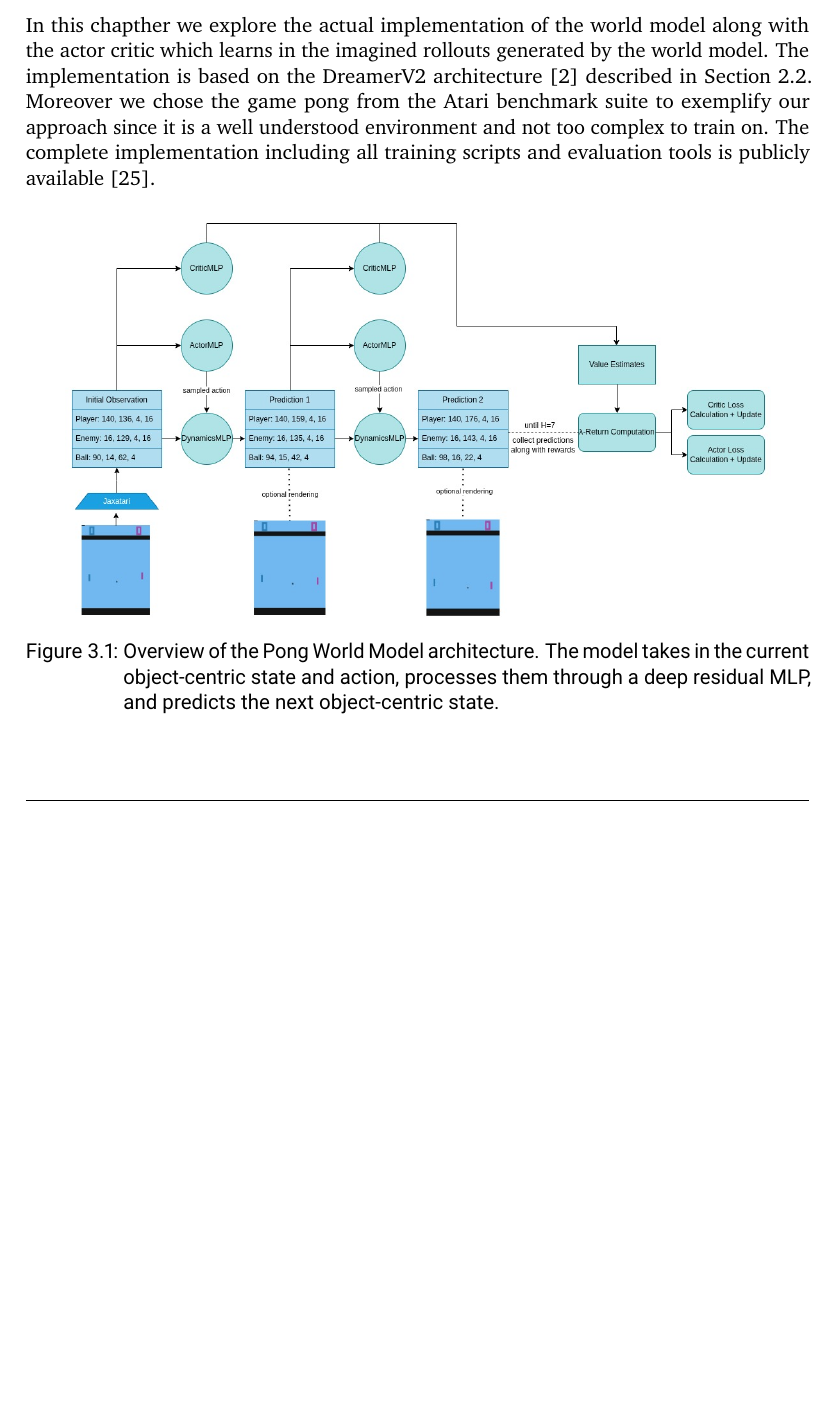
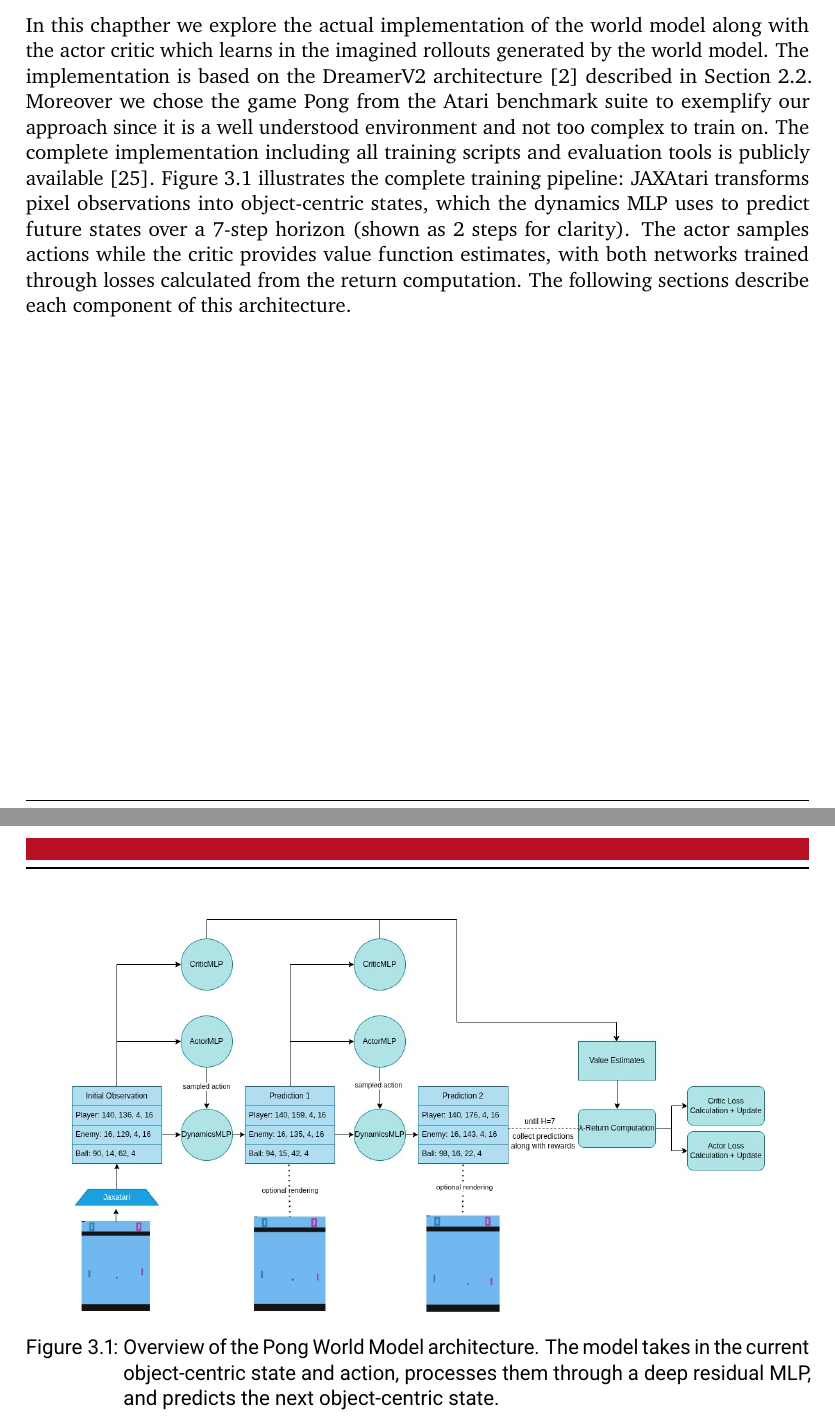
Before and after one commit to fhilprec/Object-Centric-World-Model-Reinforcement-Learning, a LaTeX thesis (MBRL/LaTeX/doc/latex/tuda-ci/example/DEMO-TUDaThesis.tex): part of page 19 of 47 before the commit and two parts of pages 19 and 20 of 48 after it, the two joined at a grey line, cut so that both start at the same text, the shorter picture padded with empty space. Compiled offline with pdfLaTeX.

Commit message:
corrected until excluding 4.2

```diff
--- a/MBRL/LaTeX/doc/latex/tuda-ci/example/DEMO-TUDaThesis.tex
+++ b/MBRL/LaTeX/doc/latex/tuda-ci/example/DEMO-TUDaThesis.tex
@@ -507,10 +507,16 @@ In this chapther we explore the actual implementation of the \worldmodel{}
 along with the actor critic which learns in the imagined rollouts generated by
 the \worldmodel{}. The implementation is based on the DreamerV2 architecture
 \cite{hafner2020dream} described in Section \ref{sec:dreamer_architecture}.
-Moreover we chose the game pong from the Atari benchmark suite to exemplify our
+Moreover we chose the game Pong from the Atari benchmark suite to exemplify our
 approach since it is a well understood environment and not too complex to
 train on. The complete implementation including all training scripts and
 evaluation tools is publicly available \cite{ocwmrl2025}.
+Figure~\ref{fig:pong_architecture} illustrates the complete training pipeline:
+JAXAtari transforms pixel observations into object-centric states, which
+the dynamics MLP uses to predict future states over a 7-step horizon (shown as
+2 steps for clarity). The actor samples actions while the critic provides value function
+estimates, with both networks trained through losses calculated from the return
+computation. The following sections describe each component of this architecture.
 
 \begin{figure}[H]
 	\centering
```
Also changed, not shown: writingNotes.md (+3 -0 lines), MBRL/LaTeX/doc/latex/tuda-ci/example/DEMO-TUDaThesis.tex (12 more changed lines).
